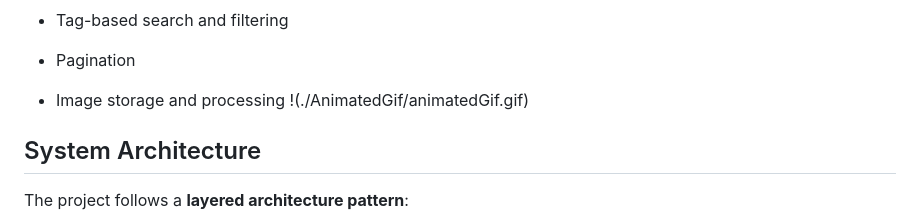
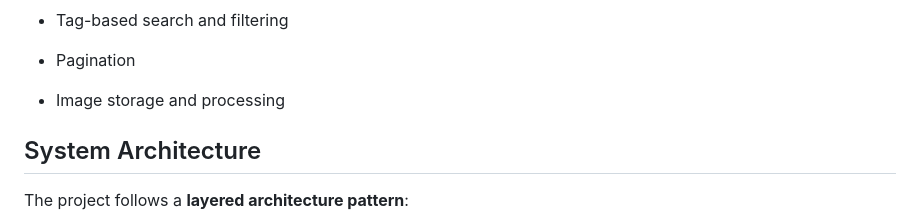
Before and after one commit to Steve-Shillitoe/fastapi-portfolio, a Markdown page: README.md, the part around the change. GitHub-like rendering.

Commit message:
Update README with project overview and details

```diff
--- a/README.md
+++ b/README.md
@@ -22,7 +22,7 @@ The system functions as an **art portfolio management platform** supporting:
 - Pagination
 
 - Image storage and processing
-  !(./AnimatedGif/animatedGif.gif)
+
 ## System Architecture
 
 The project follows a **layered architecture pattern**:
```
